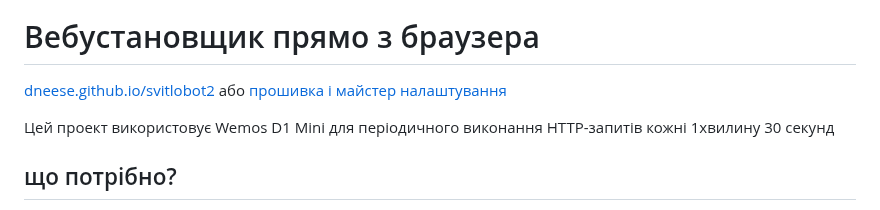
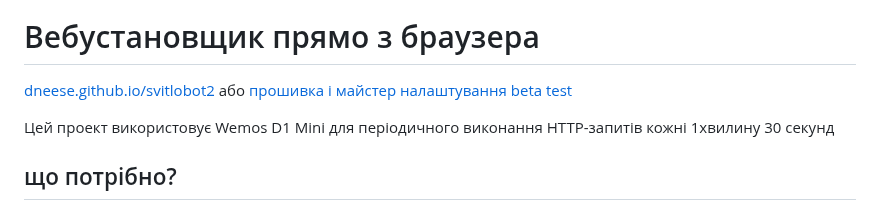
Before and after one commit to dneese/svitlobot2, a Markdown page: README.md, the part around the change. GitHub-like rendering.

```diff
--- a/README.md
+++ b/README.md
@@ -7,7 +7,7 @@
 </p>
 
 # Вебустановщик прямо з браузера
-[dneese.github.io/svitlobot2](https://dneese.github.io/svitlobot2/) або [прошивка і майстер налаштування](https://svitlobot.pp.ua/)
+[dneese.github.io/svitlobot2](https://dneese.github.io/svitlobot2/) або [прошивка і майстер налаштування beta test](https://svitlobot.pp.ua/)
 
 
 
```
